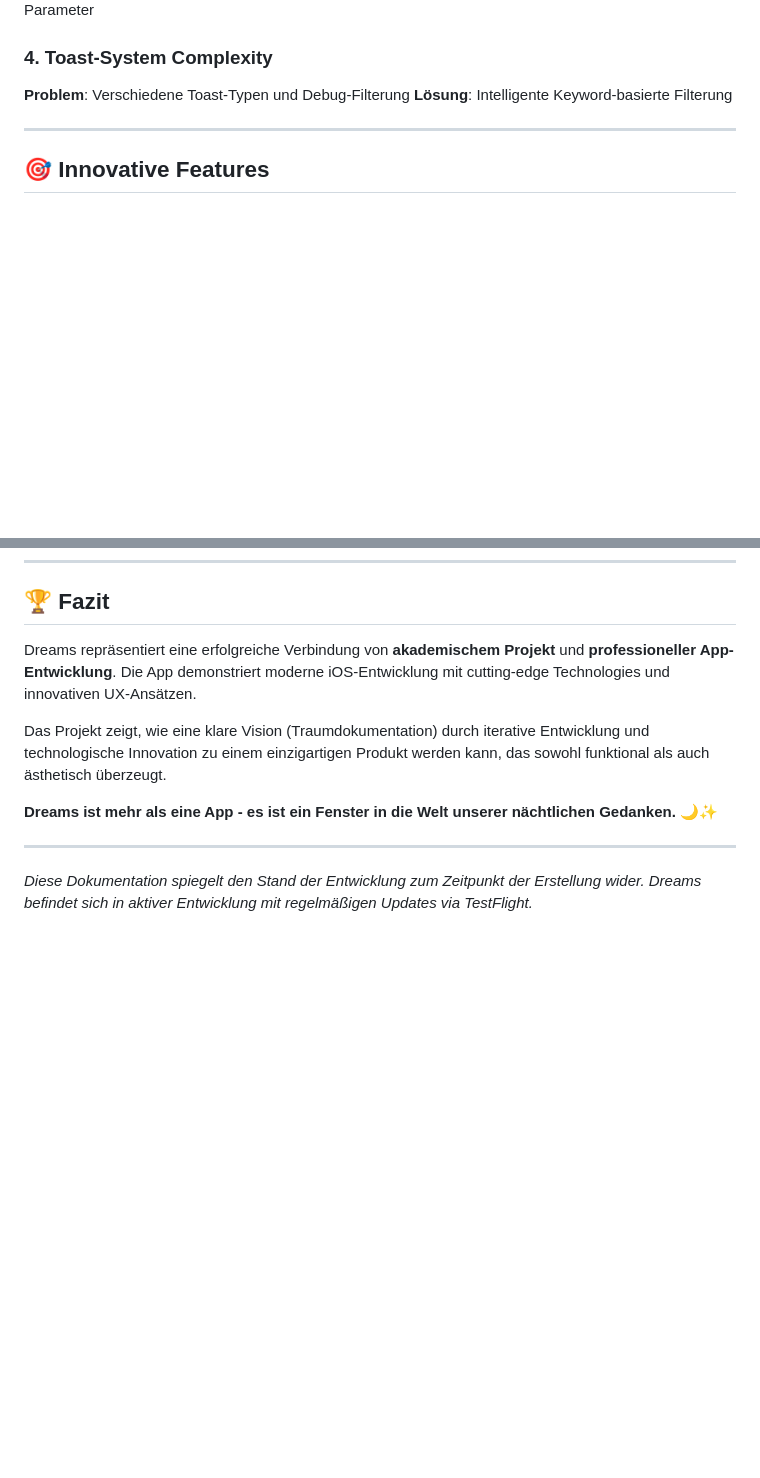
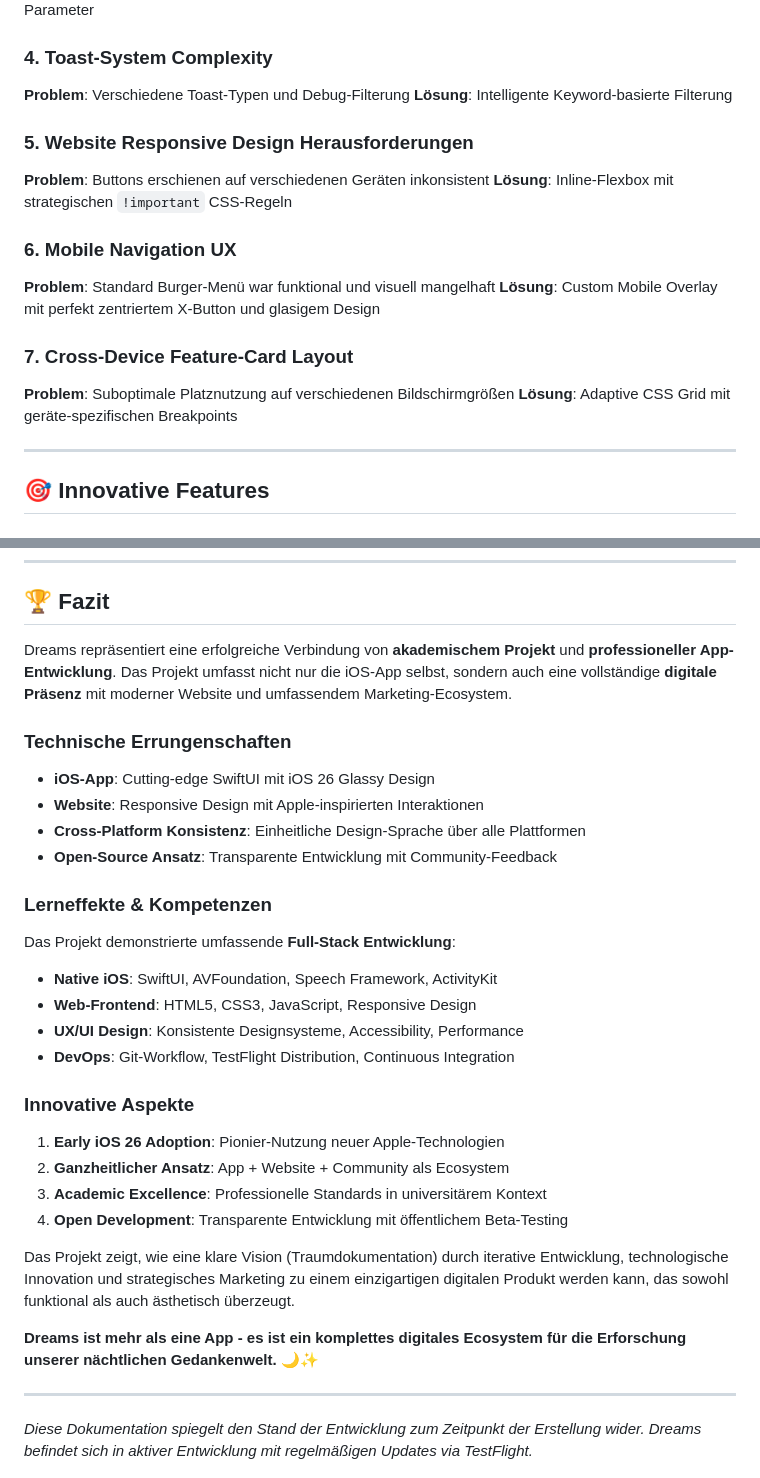
Before and after one commit to flexi03/Dreams, a Markdown page: Doku/Dreams_Projektdokumentation.md, 2 parts joined by grey strips. Rendered like a GitHub page; blank space fills up the shorter version.

```diff
--- a/Doku/Dreams_Projektdokumentation.md
+++ b/Doku/Dreams_Projektdokumentation.md
@@ -226,6 +226,18 @@ TabView (Haupt-Navigation)
 **Problem**: Verschiedene Toast-Typen und Debug-Filterung
 **Lösung**: Intelligente Keyword-basierte Filterung
 
+### 5. Website Responsive Design Herausforderungen
+**Problem**: Buttons erschienen auf verschiedenen Geräten inkonsistent
+**Lösung**: Inline-Flexbox mit strategischen `!important` CSS-Regeln
+
+### 6. Mobile Navigation UX
+**Problem**: Standard Burger-Menü war funktional und visuell mangelhaft
+**Lösung**: Custom Mobile Overlay mit perfekt zentriertem X-Button und glasigem Design
+
+### 7. Cross-Device Feature-Card Layout
+**Problem**: Suboptimale Platznutzung auf verschiedenen Bildschirmgrößen
+**Lösung**: Adaptive CSS Grid mit geräte-spezifischen Breakpoints
+
 ---
 
 ## 🎯 Innovative Features
@@ -302,11 +423,30 @@ TabView (Haupt-Navigation)
 
 ## 🏆 Fazit
 
-Dreams repräsentiert eine erfolgreiche Verbindung von **akademischem Projekt** und **professioneller App-Entwicklung**. Die App demonstriert moderne iOS-Entwicklung mit cutting-edge Technologies und innovativen UX-Ansätzen.
+Dreams repräsentiert eine erfolgreiche Verbindung von **akademischem Projekt** und **professioneller App-Entwicklung**. Das Projekt umfasst nicht nur die iOS-App selbst, sondern auch eine vollständige **digitale Präsenz** mit moderner Website und umfassendem Marketing-Ecosystem.
 
-Das Projekt zeigt, wie eine klare Vision (Traumdokumentation) durch iterative Entwicklung und technologische Innovation zu einem einzigartigen Produkt werden kann, das sowohl funktional als auch ästhetisch überzeugt.
+### Technische Errungenschaften
+- **iOS-App**: Cutting-edge SwiftUI mit iOS 26 Glassy Design
+- **Website**: Responsive Design mit Apple-inspirierten Interaktionen
+- **Cross-Platform Konsistenz**: Einheitliche Design-Sprache über alle Plattformen
+- **Open-Source Ansatz**: Transparente Entwicklung mit Community-Feedback
 
-**Dreams ist mehr als eine App - es ist ein Fenster in die Welt unserer nächtlichen Gedanken.** 🌙✨
+### Lerneffekte & Kompetenzen
+Das Projekt demonstrierte umfassende **Full-Stack Entwicklung**:
+- **Native iOS**: SwiftUI, AVFoundation, Speech Framework, ActivityKit
+- **Web-Frontend**: HTML5, CSS3, JavaScript, Responsive Design
+- **UX/UI Design**: Konsistente Designsysteme, Accessibility, Performance
+- **DevOps**: Git-Workflow, TestFlight Distribution, Continuous Integration
+
+### Innovative Aspekte
+1. **Early iOS 26 Adoption**: Pionier-Nutzung neuer Apple-Technologien
+2. **Ganzheitlicher Ansatz**: App + Website + Community als Ecosystem
+3. **Academic Excellence**: Professionelle Standards in universitärem Kontext
+4. **Open Development**: Transparente Entwicklung mit öffentlichem Beta-Testing
+
+Das Projekt zeigt, wie eine klare Vision (Traumdokumentation) durch iterative Entwicklung, technologische Innovation und strategisches Marketing zu einem einzigartigen digitalen Produkt werden kann, das sowohl funktional als auch ästhetisch überzeugt.
+
+**Dreams ist mehr als eine App - es ist ein komplettes digitales Ecosystem für die Erforschung unserer nächtlichen Gedankenwelt.** 🌙✨
 
 ---
 
```
Also changed, not shown: other parts of Doku/Dreams_Projektdokumentation.md (+109 -0 lines).
